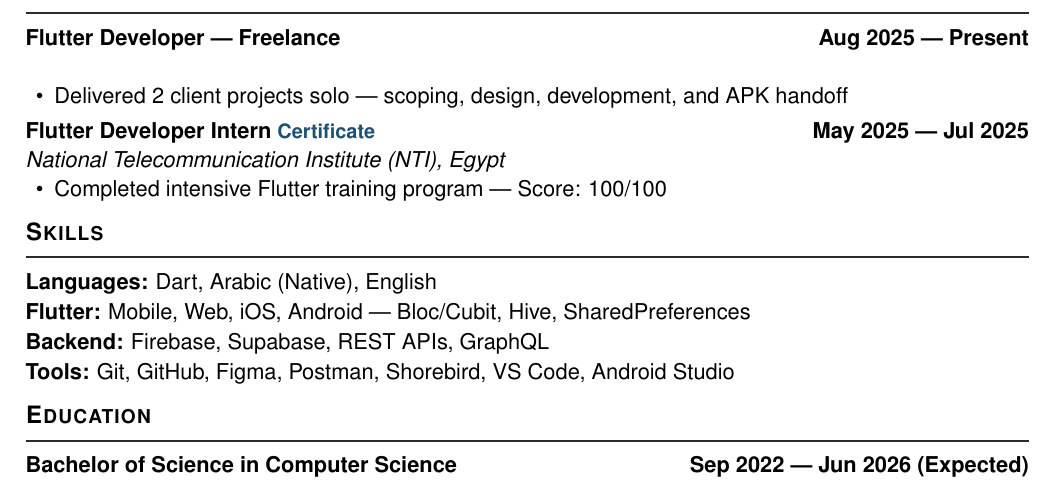
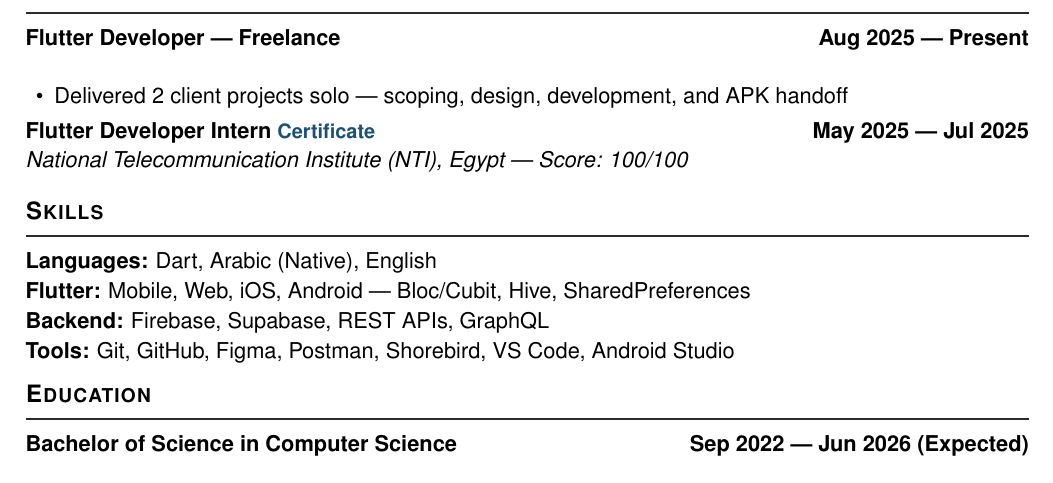
Before and after one commit to Korya0/Resume-Portfolio, a LaTeX CV (mahmoud_mohamed_cv.tex): part of the page, cut so that both start at the same text. Compiled offline with pdfLaTeX.

Commit message:
refactor: simplify NTI entry and remove bullet

```diff
--- a/mahmoud_mohamed_cv.tex
+++ b/mahmoud_mohamed_cv.tex
@@ -80,10 +80,8 @@
 
 \vspace{3pt}
 \noindent\entry{Flutter Developer Intern \small\href{https://drive.google.com/file/d/1DiA9E64teOhpFkgzaA5GjxVm2P1-udQ-/view?usp=sharing}{Certificate}}{May 2025 --- Jul 2025}\\[1pt]
-\textit{National Telecommunication Institute (NTI), Egypt}
-\begin{itemize}[leftmargin=0.2in, nosep, topsep=1pt, itemsep=1pt]
-    \item Completed intensive Flutter training program --- Score: 100/100
-\end{itemize}
+\textit{National Telecommunication Institute (NTI), Egypt --- Score: 100/100}
+\vspace{4pt}
 
 % ---------- SKILLS ----------
 \section{Skills}
```
